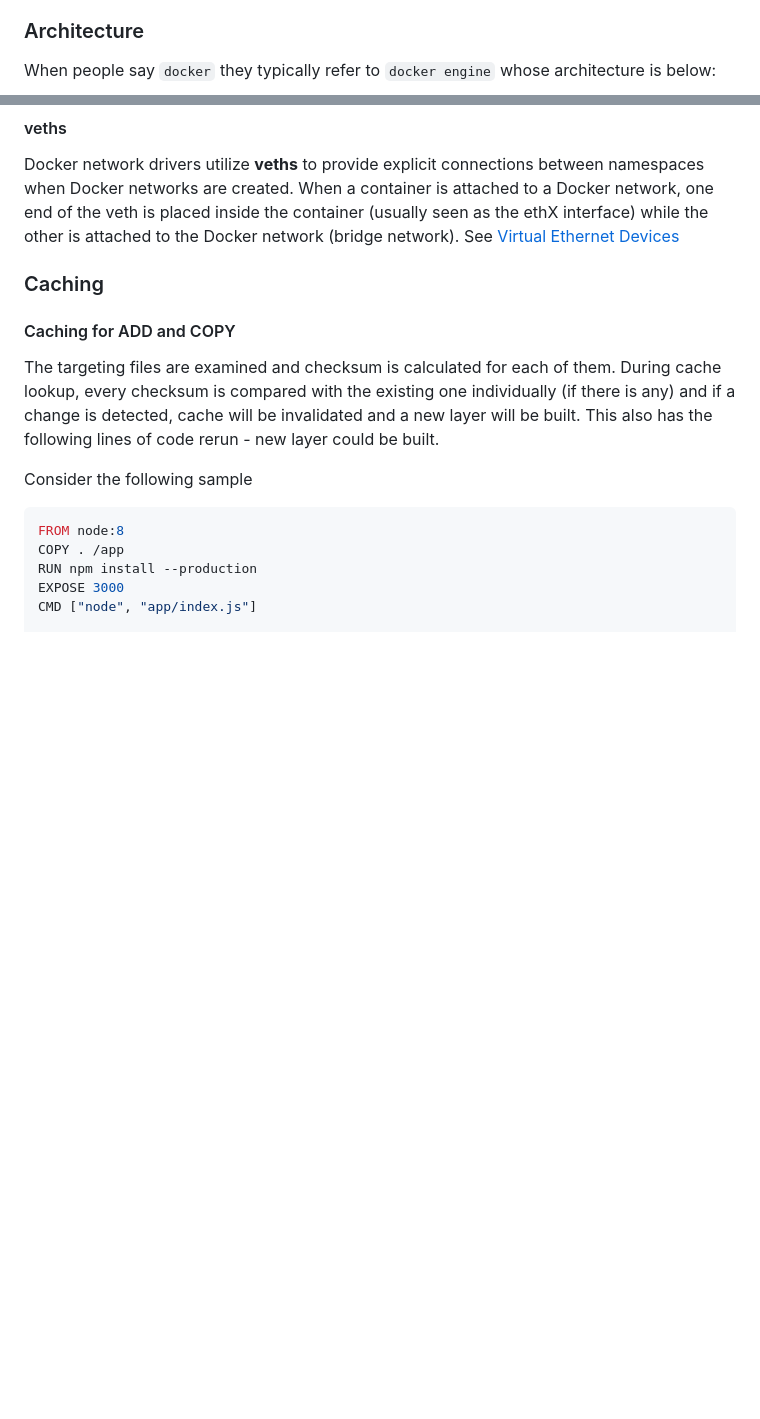
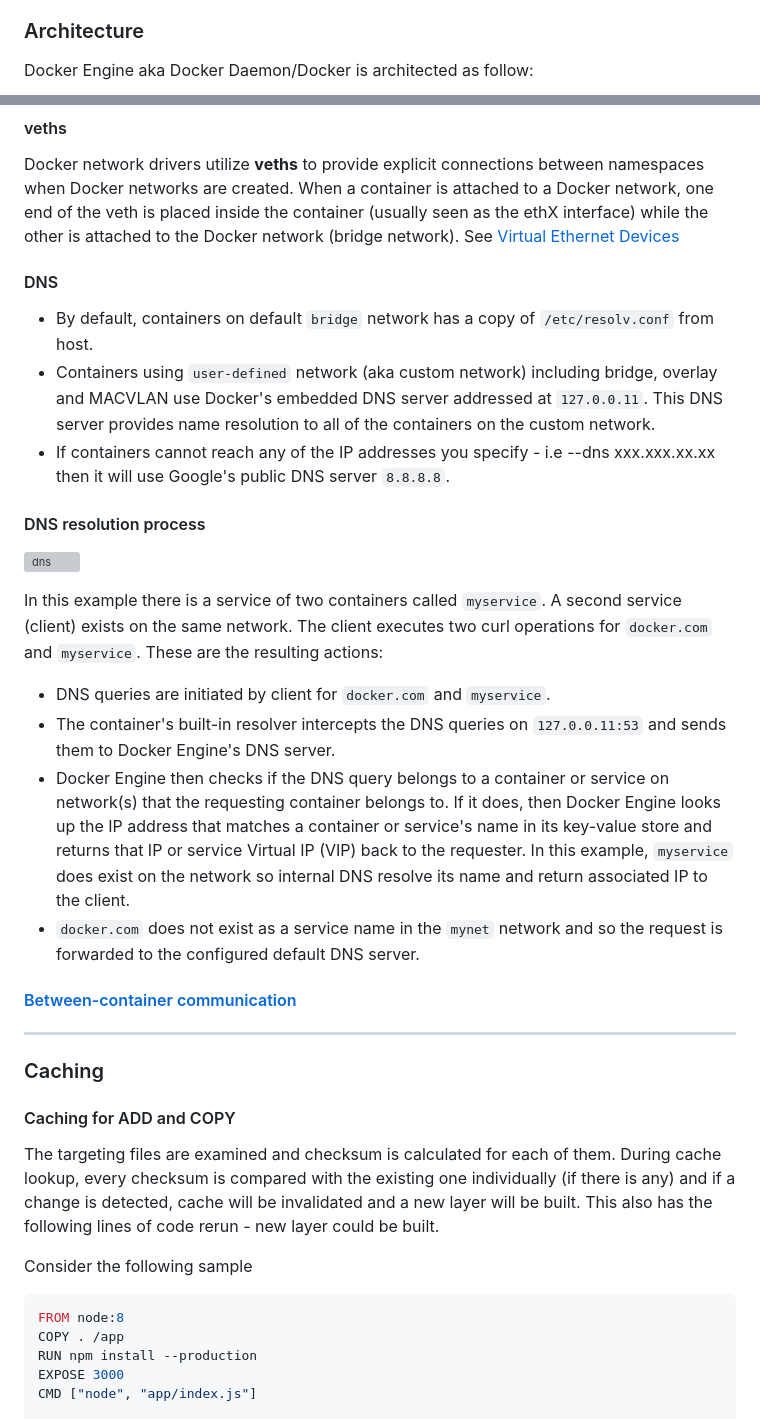
Before and after one commit to DavidHe1127/Mr.He_HandBook, a Markdown page: Cloud,Tooling/docker.md, 2 parts joined by grey strips. GitHub-like rendering; blank space fills up the shorter version; grey boxes are pictures that could not be loaded.

Commit message:
add docker dns

```diff
--- a/Cloud,Tooling/docker.md
+++ b/Cloud,Tooling/docker.md
@@ -27,7 +27,8 @@
 
 ### Architecture
 
-When people say `docker` they typically refer to `docker engine` whose architecture is below:
+Docker Engine aka Docker Daemon/Docker is architected as follow:
+
 ![docker-arch](./docker-arch.png)
 
 ### Image and Container
@@ -124,6 +125,28 @@ It determines where traffic should go if destination ip does not match any conta
 #### veths
 
 Docker network drivers utilize **veths** to provide explicit connections between namespaces when Docker networks are created. When a container is attached to a Docker network, one end of the veth is placed inside the container (usually seen as the ethX interface) while the other is attached to the Docker network (bridge network). See [Virtual Ethernet Devices](https://github.com/DavidHe1127/Mr.He_HandBook/blob/master/cloud/linux.md#networking)
+
+#### DNS
+
+- By default, containers on default `bridge` network has a copy of `/etc/resolv.conf` from host.
+- Containers using `user-defined` network (aka custom network) including bridge, overlay and MACVLAN use Docker's embedded DNS server addressed at `127.0.0.11`.
+This DNS server provides name resolution to all of the containers on the custom network.
+- If containers cannot reach any of the IP addresses you specify - i.e --dns xxx.xxx.xx.xx then it will use Google's public DNS server `8.8.8.8`.
+
+#### DNS resolution process
+
+![dns](./dns.png)
+
+In this example there is a service of two containers called `myservice`. A second service (client) exists on the same network. The client executes two curl operations for `docker.com` and `myservice`. These are the resulting actions:
+
+- DNS queries are initiated by client for `docker.com` and `myservice`.
+- The container's built-in resolver intercepts the DNS queries on `127.0.0.11:53` and sends them to Docker Engine's DNS server.
+- Docker Engine then checks if the DNS query belongs to a container or service on network(s) that the requesting container belongs to. If it does, then Docker Engine looks up the IP address that matches a container or service's name in its key-value store and returns that IP or service Virtual IP (VIP) back to the requester. In this example, `myservice` does exist on the network so internal DNS resolve its name and return associated IP to the client.
+- `docker.com` does not exist as a service name in the `mynet` network and so the request is forwarded to the configured default DNS server.
+
+#### [Between-container communication](https://www.jianshu.com/p/710f4bb5a1a6)
+
+---
 
 ### Caching
 
```
Also changed, not shown: Cloud,Tooling/DNS.png (added).
